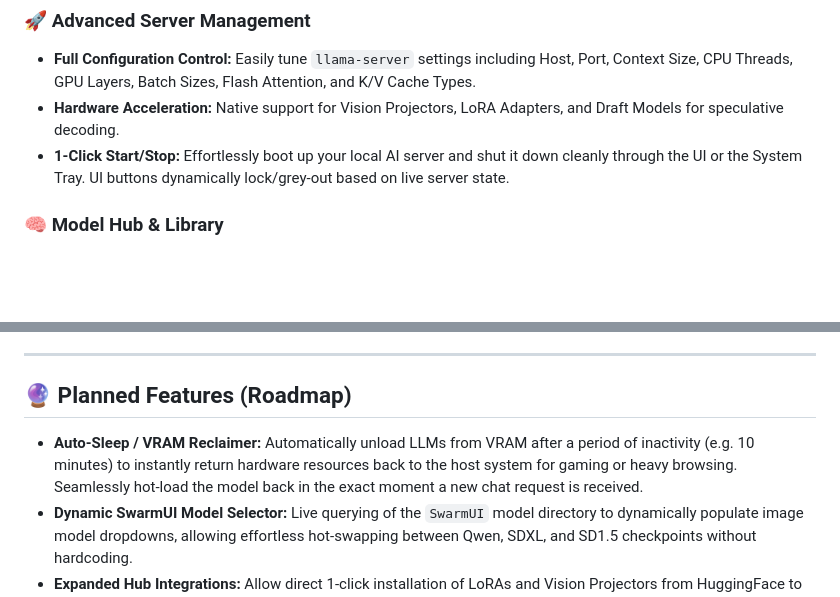
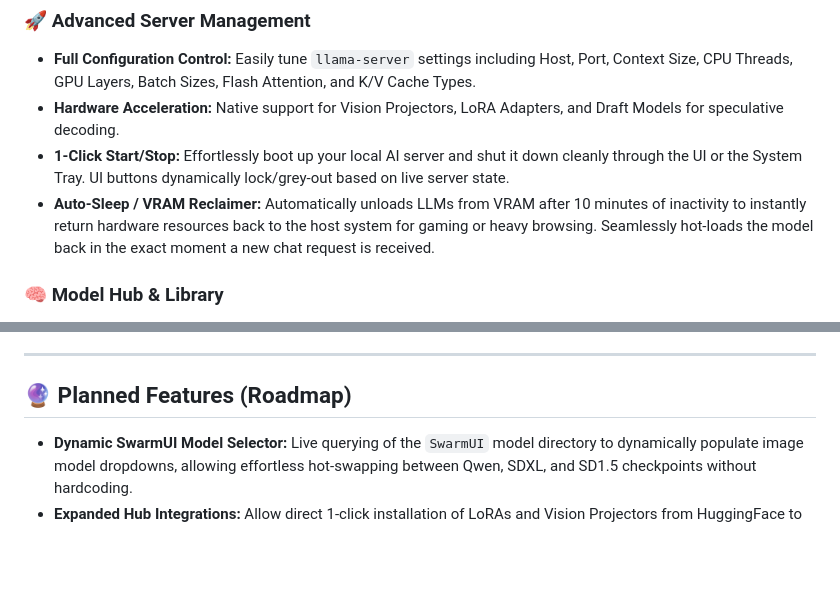
Before and after one commit to ZerroDevs/Llama.cpp-runner, a Markdown page: README.md, 2 parts joined by grey strips. Rendered like a GitHub page; blank space fills up the shorter version.

Commit message:
docs: move Auto-Sleep from planned to current features

```diff
--- a/README.md
+++ b/README.md
@@ -13,6 +13,7 @@ Our vision is to build the absolute lightest, most performant, zero-waste local
 - **Full Configuration Control:** Easily tune `llama-server` settings including Host, Port, Context Size, CPU Threads, GPU Layers, Batch Sizes, Flash Attention, and K/V Cache Types.
 - **Hardware Acceleration:** Native support for Vision Projectors, LoRA Adapters, and Draft Models for speculative decoding.
 - **1-Click Start/Stop:** Effortlessly boot up your local AI server and shut it down cleanly through the UI or the System Tray. UI buttons dynamically lock/grey-out based on live server state.
+- **Auto-Sleep / VRAM Reclaimer:** Automatically unloads LLMs from VRAM after 10 minutes of inactivity to instantly return hardware resources back to the host system for gaming or heavy browsing. Seamlessly hot-loads the model back in the exact moment a new chat request is received.
 
 ### 🧠 Model Hub & Library
 - **HuggingFace Integration:** Search, browse, and download `.gguf` models directly from HuggingFace Hub right inside the app. Filter by "Uncensored", exact max VRAM constraints, and specific quantizations.
@@ -56,7 +57,6 @@ Our vision is to build the absolute lightest, most performant, zero-waste local
 
 ## 🔮 Planned Features (Roadmap)
 
-- **Auto-Sleep / VRAM Reclaimer:** Automatically unload LLMs from VRAM after a period of inactivity (e.g. 10 minutes) to instantly return hardware resources back to the host system for gaming or heavy browsing. Seamlessly hot-load the model back in the exact moment a new chat request is received.
 - **Dynamic SwarmUI Model Selector:** Live querying of the `SwarmUI` model directory to dynamically populate image model dropdowns, allowing effortless hot-swapping between Qwen, SDXL, and SD1.5 checkpoints without hardcoding.
 - **Expanded Hub Integrations:** Allow direct 1-click installation of LoRAs and Vision Projectors from HuggingFace to matching local directories.
 
```
